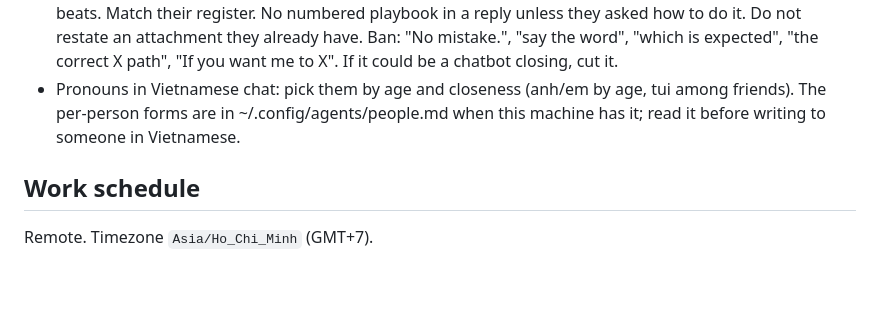
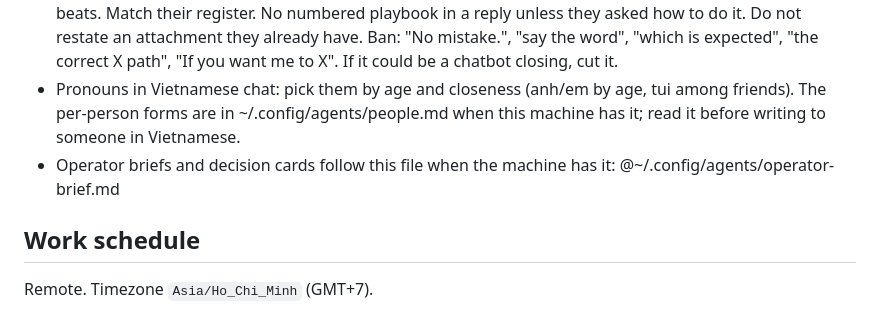
Before and after one commit to vanducng/dotfiles, a Markdown page: dotfiles/agents/AGENTS.md, the part around the change. Rendered like a GitHub page; blank space fills up the shorter version.

Commit message:
docs(agents): import the operator brief and card text when the machine has it (#301)

```diff
--- a/dotfiles/agents/AGENTS.md
+++ b/dotfiles/agents/AGENTS.md
@@ -6,6 +6,8 @@
 - Keep status updates, PR descriptions, review summaries, tickets, and operational messages concise, factual, and action-oriented. Lead with the outcome, blocker, or next action.
 - Outbound email and chat as Duc, to a coworker: write like him, not a runbook. Short, warm, one or two beats. Match their register. No numbered playbook in a reply unless they asked how to do it. Do not restate an attachment they already have. Ban: "No mistake.", "say the word", "which is expected", "the correct X path", "If you want me to X". If it could be a chatbot closing, cut it.
 - Pronouns in Vietnamese chat: pick them by age and closeness (anh/em by age, tui among friends). The per-person forms are in ~/.config/agents/people.md when this machine has it; read it before writing to someone in Vietnamese.
+- Operator briefs and decision cards follow this file when the machine has it:
+  @~/.config/agents/operator-brief.md
 
 ## Work schedule
 
```
